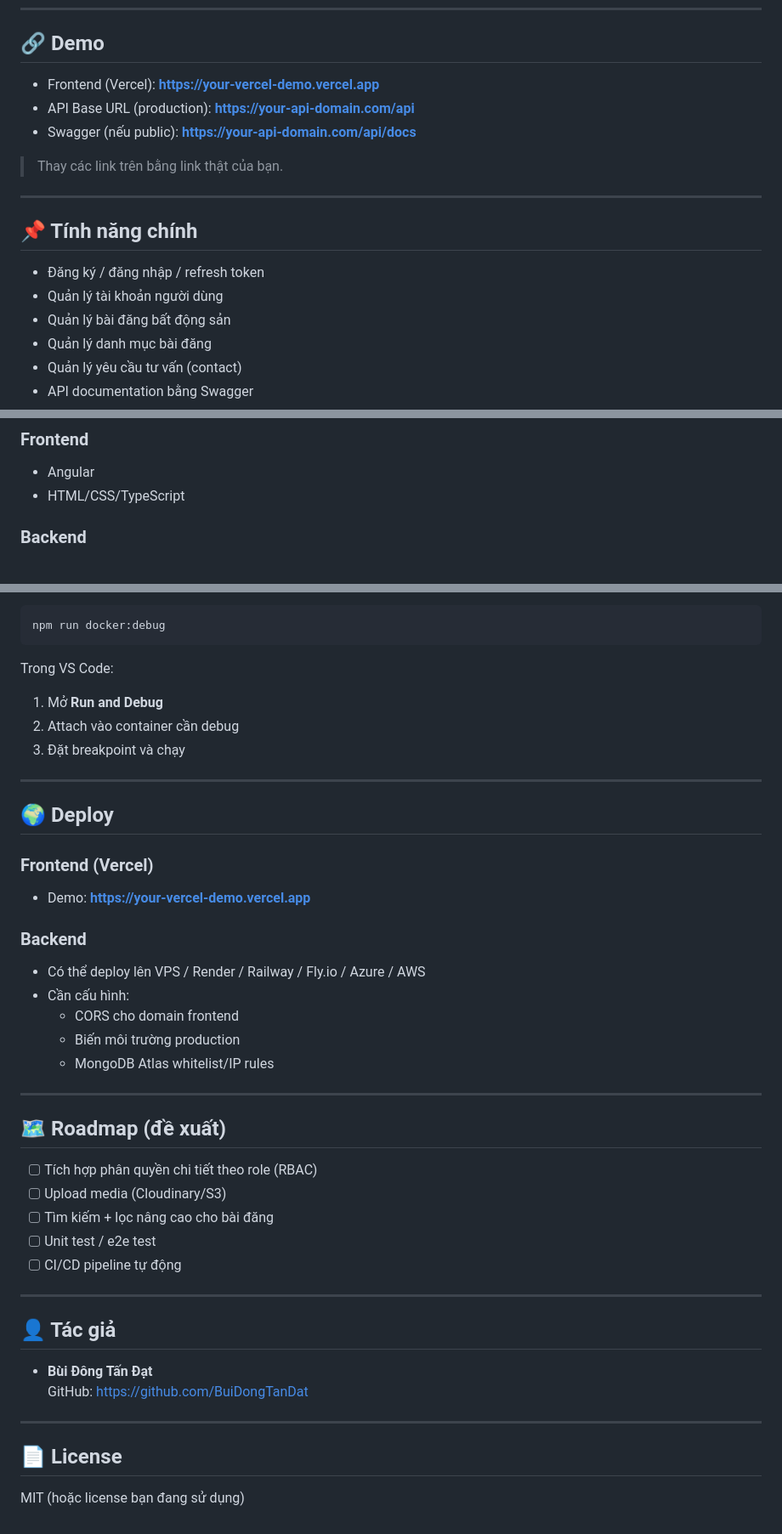
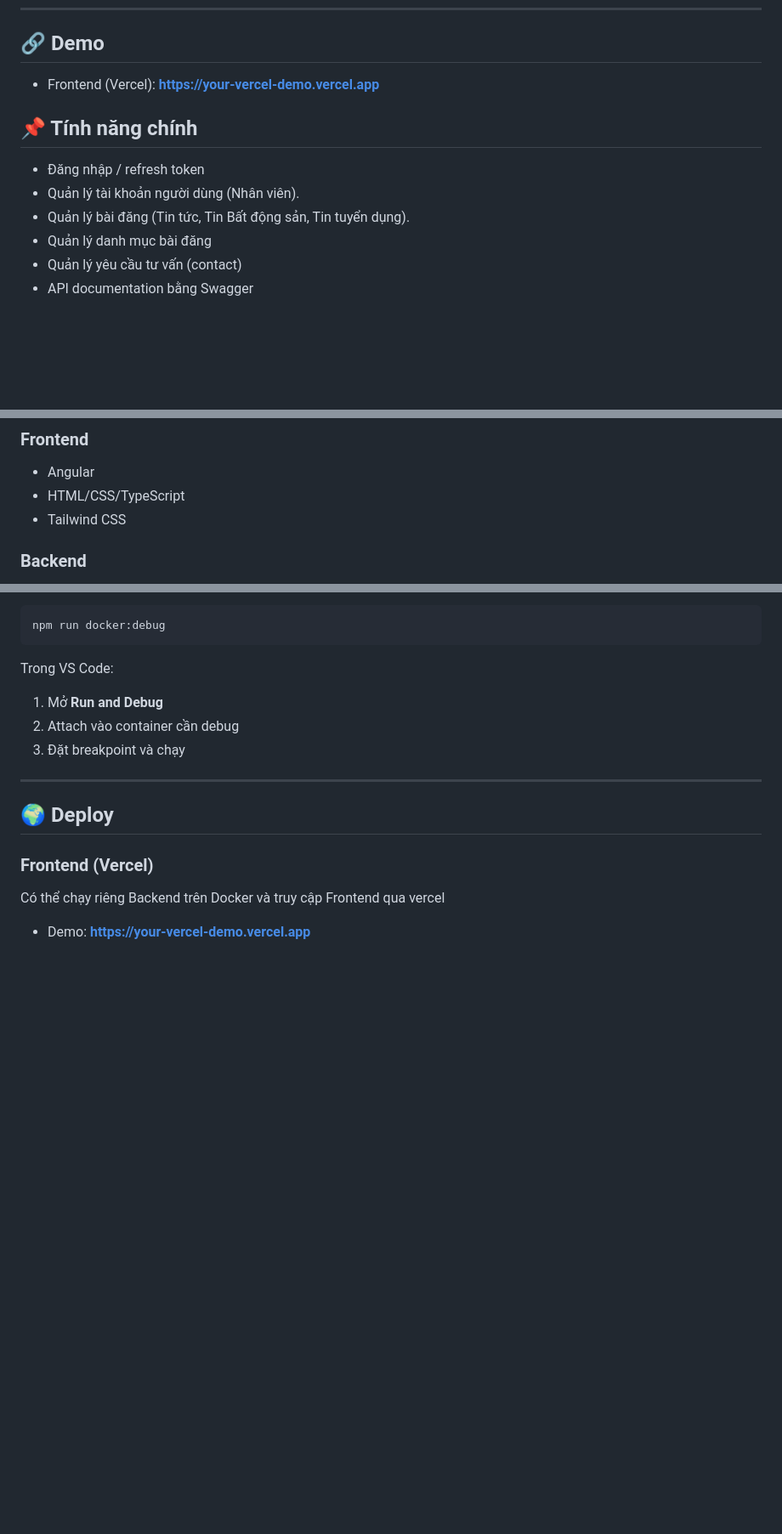
Before and after one commit to BuiDongTanDat/Proptech, a Markdown page: README.md, 3 parts joined by grey strips. Shown at 85% size. Drawn GitHub-style; blank space fills up the shorter version.

Commit message:
Revise README links and features description
Updated README to reflect accurate links and features.

```diff
--- a/README.md
+++ b/README.md
@@ -7,19 +7,13 @@ Dự án được phát triển theo kiến trúc **Microservices** cho backend
 
 ## 🔗 Demo
 
-- Frontend (Vercel): **https://your-vercel-demo.vercel.app**
-- API Base URL (production): **https://your-api-domain.com/api**
-- Swagger (nếu public): **https://your-api-domain.com/api/docs**
-
-> Thay các link trên bằng link thật của bạn.
-
----
+- Frontend (Vercel): **[https://your-vercel-demo.vercel.app](https://ahpmfrontend.vercel.app/)**
 
 ## 📌 Tính năng chính
 
-- Đăng ký / đăng nhập / refresh token
-- Quản lý tài khoản người dùng
-- Quản lý bài đăng bất động sản
+- Đăng nhập / refresh token
+- Quản lý tài khoản người dùng (Nhân viên).
+- Quản lý bài đăng (Tin tức, Tin Bất động sản, Tin tuyển dụng).
 - Quản lý danh mục bài đăng
 - Quản lý yêu cầu tư vấn (contact)
 - API documentation bằng Swagger
@@ -50,6 +44,7 @@ Dự án được phát triển theo kiến trúc **Microservices** cho backend
 ### Frontend
 - Angular
 - HTML/CSS/TypeScript
+- Tailwind CSS
 
 ### Backend
 - NestJS (TypeScript)
@@ -215,34 +200,5 @@ Trong VS Code:
 ## 🌍 Deploy
 
 ### Frontend (Vercel)
-- Demo: **https://your-vercel-demo.vercel.app**
-
-### Backend
-- Có thể deploy lên VPS / Render / Railway / Fly.io / Azure / AWS
-- Cần cấu hình:
-  - CORS cho domain frontend
-  - Biến môi trường production
-  - MongoDB Atlas whitelist/IP rules
-
----
-
-## 🗺️ Roadmap (đề xuất)
-
-- [ ] Tích hợp phân quyền chi tiết theo role (RBAC)
-- [ ] Upload media (Cloudinary/S3)
-- [ ] Tìm kiếm + lọc nâng cao cho bài đăng
-- [ ] Unit test / e2e test
-- [ ] CI/CD pipeline tự động
-
----
-
-## 👤 Tác giả
-
-- **Bùi Đông Tấn Đạt**
-  GitHub: [https://github.com/BuiDongTanDat](https://github.com/BuiDongTanDat)
-
----
-
-## 📄 License
-
-MIT (hoặc license bạn đang sử dụng)
+Có thể chạy riêng Backend trên Docker và truy cập Frontend qua vercel
+- Demo: **[https://your-vercel-demo.vercel.app](https://ahpmfrontend.vercel.app/)**
```
Also changed, not shown: other parts of README.md (+2 -12 lines).
